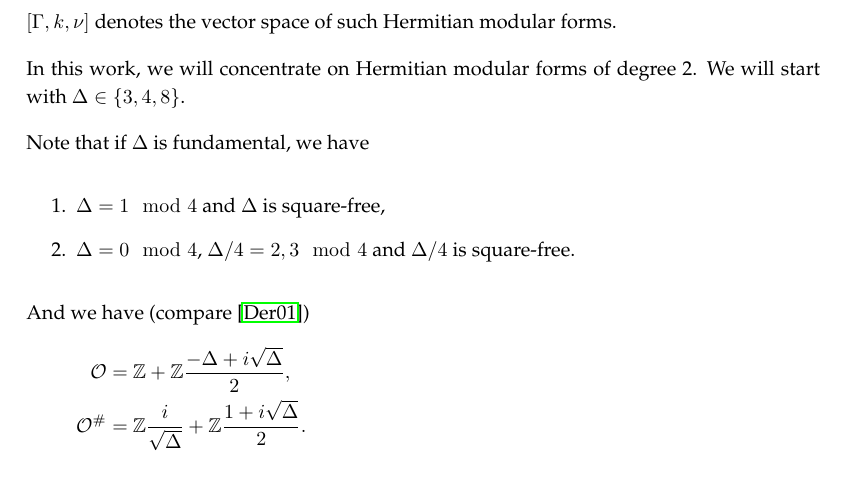
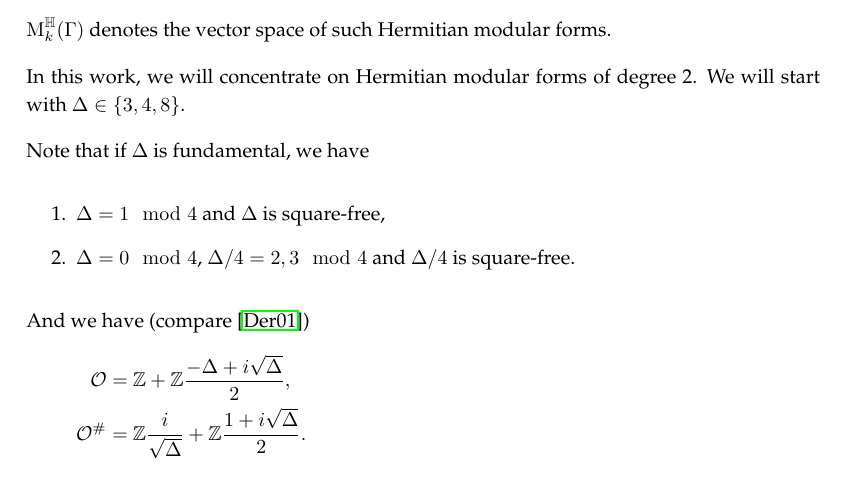
Before and after one commit to albertz/diplom-thesis-math, a LaTeX document (index.tex, which reads background.tex, texdefs.tex): part of page 6 of 11, cut at the place of the change. Compiled offline with pdfLaTeX.

Commit message:
modul form space

```diff
--- a/background.tex
+++ b/background.tex
@@ -96,7 +96,9 @@ with
 (2) \ \ & \text{for } n = 1 \colon \ \text{$f$ is holomorphic in all cusps} .
 \end{align*}
 
-$[\Gamma, k, \nu]$ denotes the vector space of such Hermitian modular forms.
+%$[\Gamma, k, \nu]$ <- früher und Dern, aber jetzt:
+$\HSpace{k}{\Gamma}$
+denotes the vector space of such Hermitian modular forms.
 
 In this work, we will concentrate on Hermitian modular forms of degree 2. We will start with $\Delta \in \Set{3,4,8}$.
 % weight k is fixed in the algorithm, but the algorithm allows any k.
--- a/texdefs.tex
+++ b/texdefs.tex
@@ -54,6 +54,8 @@
 %\newcommand{\det}{\operatorname{det}}
 \newcommand{\FE}{\mathcal{FE}} % Fourier expansion
 
+\newcommand{\HSpace}[2]{\operatorname{M}^\mathbb{H}_#1 (#2)}
+
 \newcommand{\SmallMatrix}[4]{\left( \begin{smallmatrix}
 #1 & #2 \\
 #3 & #4 \end{smallmatrix} \right)}
```
